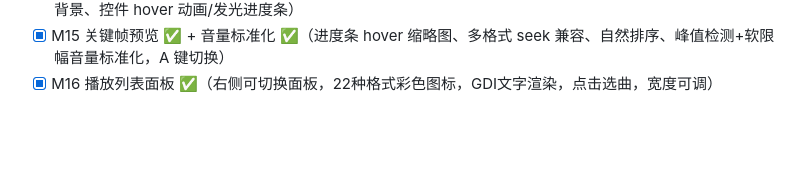
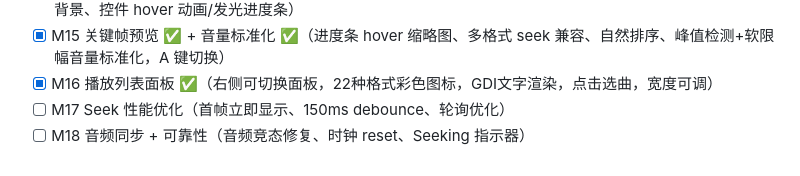
Before and after one commit to liu-li-huan-ying/phantom-video, a Markdown page: README.md, the part around the change. Rendered like a GitHub page; blank space fills up the shorter version.

```diff
--- a/README.md
+++ b/README.md
@@ -111,3 +111,5 @@ cmake --build build
 - [x] M14 YouTube 样式界面 ✅（DWM 窗口阴影+圆角、自定义标题栏 vplay.bmp logo + 滚动字幕、深色主题背景、控件 hover 动画/发光进度条）
 - [x] M15 关键帧预览 ✅ + 音量标准化 ✅（进度条 hover 缩略图、多格式 seek 兼容、自然排序、峰值检测+软限幅音量标准化，A 键切换）
 - [x] M16 播放列表面板 ✅（右侧可切换面板，22种格式彩色图标，GDI文字渲染，点击选曲，宽度可调）
+- [ ] M17 Seek 性能优化（首帧立即显示、150ms debounce、轮询优化）
+- [ ] M18 音频同步 + 可靠性（音频竞态修复、时钟 reset、Seeking 指示器）
```
Also changed, not shown: docs/DEVELOPMENT_LOG.md (+47 -0 lines).
